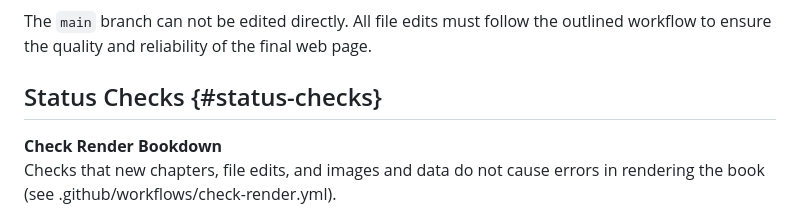
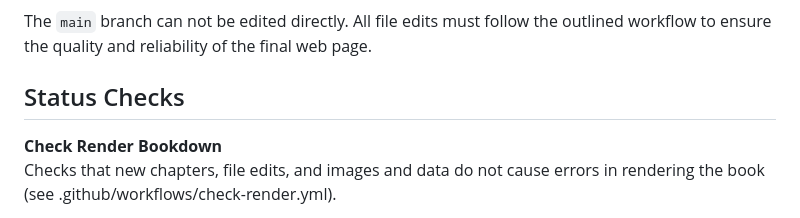
Before and after one commit to NIEHS/PCOR_bookdown_tools, a Markdown page: README.md, the part around the change. Drawn GitHub-style.

Commit message:
status checks header

```diff
--- a/README.md
+++ b/README.md
@@ -62,7 +62,7 @@ A push (closed and merged pull request) to the `main` branch will automatically
 
 The `main` branch can not be edited directly. All file edits must follow the outlined workflow to ensure the quality and reliability of the final web page.
 
-## Status Checks {#status-checks}
+## Status Checks
 
 **Check Render Bookdown**<br>
 Checks that new chapters, file edits, and images and data do not cause errors in rendering the book (see .github/workflows/check-render.yml).
```
